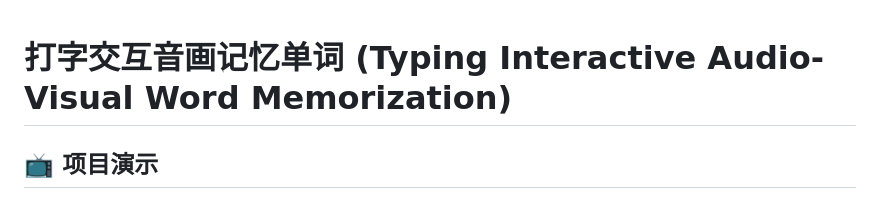
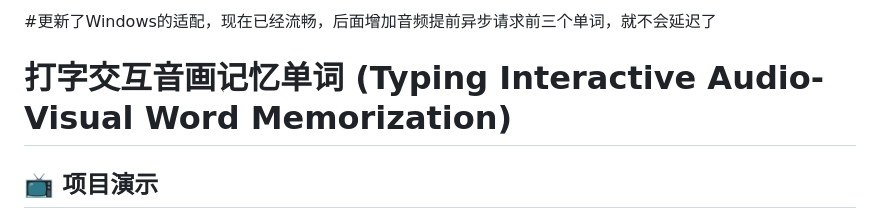
Before and after one commit to kungful/VocabTypeAI, a Markdown page: README.md, the part around the change. Drawn GitHub-style.

Commit message:
更新了Windows的适配，现在已经流畅 README.md

```diff
--- a/README.md
+++ b/README.md
@@ -1,3 +1,4 @@
+#更新了Windows的适配，现在已经流畅，后面增加音频提前异步请求前三个单词，就不会延迟了
 # 打字交互音画记忆单词 (Typing Interactive Audio-Visual Word Memorization)
 ## 📺 项目演示
 
```
